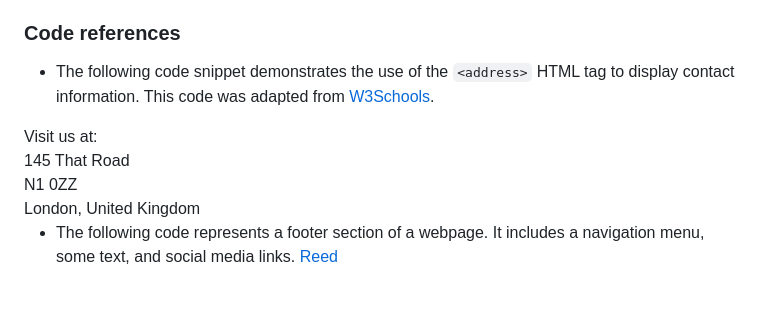
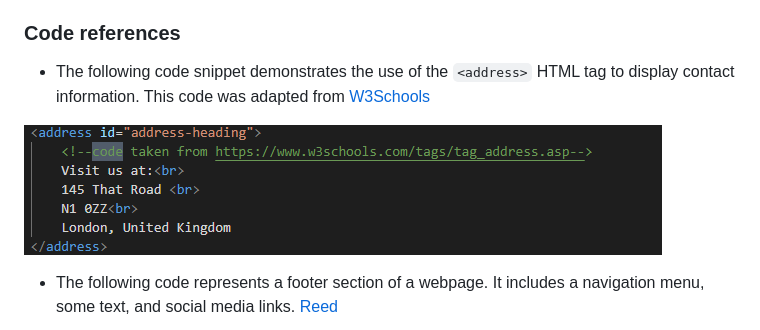
Before and after one commit to Dinacoding/PortArt, a Markdown page: README.md, the part around the change printed below. Drawn GitHub-style; pictures changed too: documentation/address-ref.png (added); blank space fills up the shorter version.

```diff
--- a/README.md
+++ b/README.md
@@ -253,15 +253,9 @@ And now for all the restaurant content creators for the videos, I edited them us
 
 ### Code references
 
-- The following code snippet demonstrates the use of the `<address>` HTML tag to display contact information. This code was adapted from [W3Schools](https://www.w3schools.com/tags/tag_address.asp).
+- The following code snippet demonstrates the use of the `<address>` HTML tag to display contact information. This code was adapted from [W3Schools](https://www.w3schools.com/tags/tag_address.asp)
 
-<address id="address-heading">
-    Visit us at:<br>
-    145 That Road<br>
-    N1 0ZZ<br>
-    London, United Kingdom
-</address>
-
+![img](documentation/address-ref.png)
 
 - The following code represents a footer section of a webpage. It includes a navigation menu, some text, and social media links. [Reed](https://www.reed.co.uk/courses/course-player/build-amazing-websites-w-html-css-sass-javascript-more/17-creating-the-footer/315607/24319**/)
 
```
Also changed, not shown: other parts of README.md (+1 -23 lines), documentation/footer-ref.png (added).
